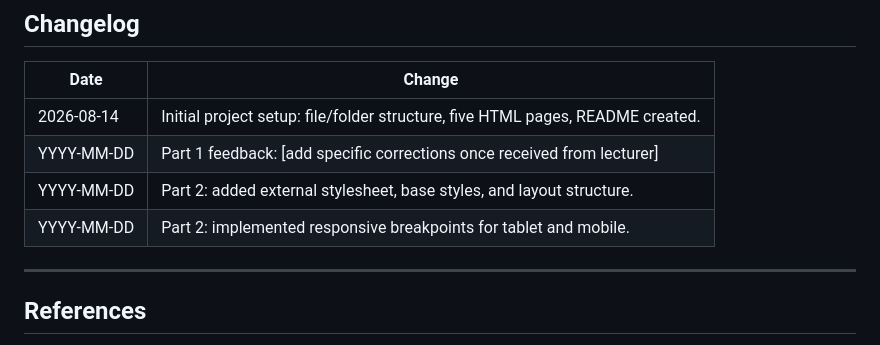
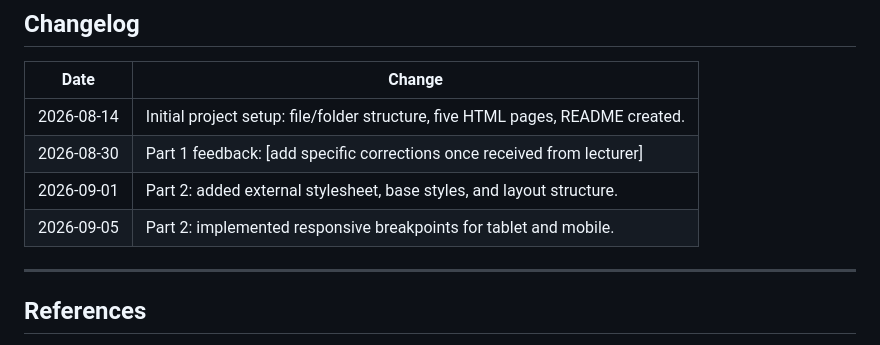
Before and after one commit to modibakamogelo95/Web_Development-Project, a Markdown page: README.md, the part around the change. GitHub-like rendering.

Commit message:
Update changelog with specific dates and entries

```diff
--- a/README.md
+++ b/README.md
@@ -121,9 +121,9 @@ submission.
 | Date       | Change |
 |------------|--------|
 | 2026-08-14 | Initial project setup: file/folder structure, five HTML pages, README created. |
-| YYYY-MM-DD | Part 1 feedback: [add specific corrections once received from lecturer] |
-| YYYY-MM-DD | Part 2: added external stylesheet, base styles, and layout structure. |
-| YYYY-MM-DD | Part 2: implemented responsive breakpoints for tablet and mobile. |
+| 2026-08-30 | Part 1 feedback: [add specific corrections once received from lecturer] |
+| 2026-09-01 | Part 2: added external stylesheet, base styles, and layout structure. |
+| 2026-09-05 | Part 2: implemented responsive breakpoints for tablet and mobile. |
 
 ---
 
```
